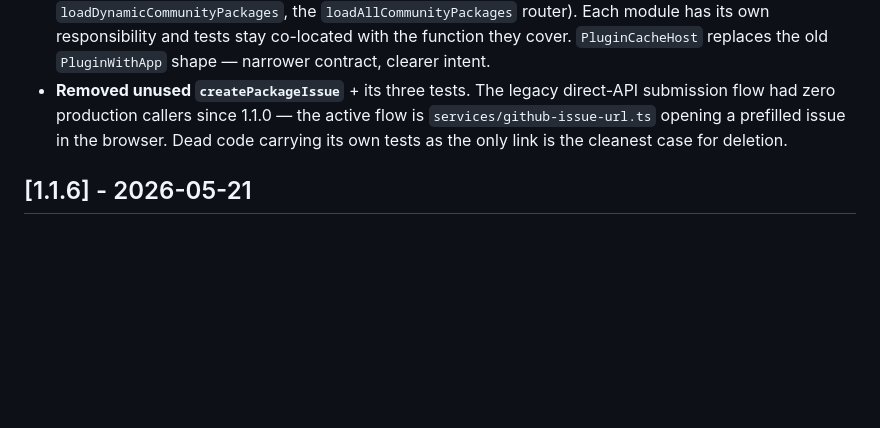
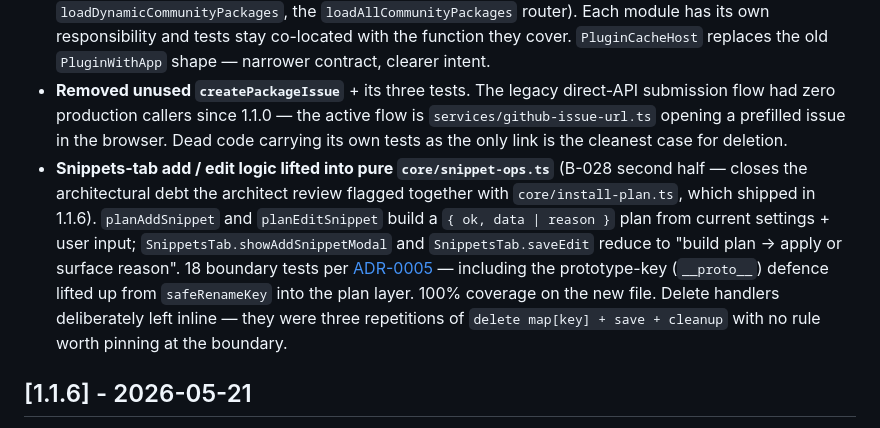
Before and after one commit to Dimagious/snipsidian, a Markdown page: CHANGELOG.md, the part around the change. Rendered like a GitHub page; blank space fills up the shorter version.

Commit message:
docs(changelog): add 1.1.7 PR #43 entry for snippet-ops extraction
Co-Authored-By: Claude Opus 4.7 (1M context) <noreply@anthropic.com>

```diff
--- a/CHANGELOG.md
+++ b/CHANGELOG.md
@@ -19,6 +19,7 @@ and this project adheres to [Semantic Versioning](https://semver.org/spec/v2.0.0
 
 - **`services/community-packages.ts` split into focused modules** (B-025 — architect's "single biggest refactor"). The 355-line junk drawer becomes three files: `community-api.ts` (GitHub I/O, allowlist defence, YAML→snippet conversion), `community-cache.ts` (24-hour TTL, settings-backed storage, stale-fallback on live-load failure), `community-packages.ts` (now a thin facade — `PackageItem` type, vault-backed `loadDynamicCommunityPackages`, the `loadAllCommunityPackages` router). Each module has its own responsibility and tests stay co-located with the function they cover. `PluginCacheHost` replaces the old `PluginWithApp` shape — narrower contract, clearer intent.
 - **Removed unused `createPackageIssue`** + its three tests. The legacy direct-API submission flow had zero production callers since 1.1.0 — the active flow is `services/github-issue-url.ts` opening a prefilled issue in the browser. Dead code carrying its own tests as the only link is the cleanest case for deletion.
+- **Snippets-tab add / edit logic lifted into pure `core/snippet-ops.ts`** (B-028 second half — closes the architectural debt the architect review flagged together with `core/install-plan.ts`, which shipped in 1.1.6). `planAddSnippet` and `planEditSnippet` build a `{ ok, data | reason }` plan from current settings + user input; `SnippetsTab.showAddSnippetModal` and `SnippetsTab.saveEdit` reduce to "build plan → apply or surface reason". 18 boundary tests per [ADR-0005](.claude/brain/decisions/0005-test-philosophy.md) — including the prototype-key (`__proto__`) defence lifted up from `safeRenameKey` into the plan layer. 100% coverage on the new file. Delete handlers deliberately left inline — they were three repetitions of `delete map[key] + save + cleanup` with no rule worth pinning at the boundary.
 
 ## [1.1.6] - 2026-05-21
 
```
